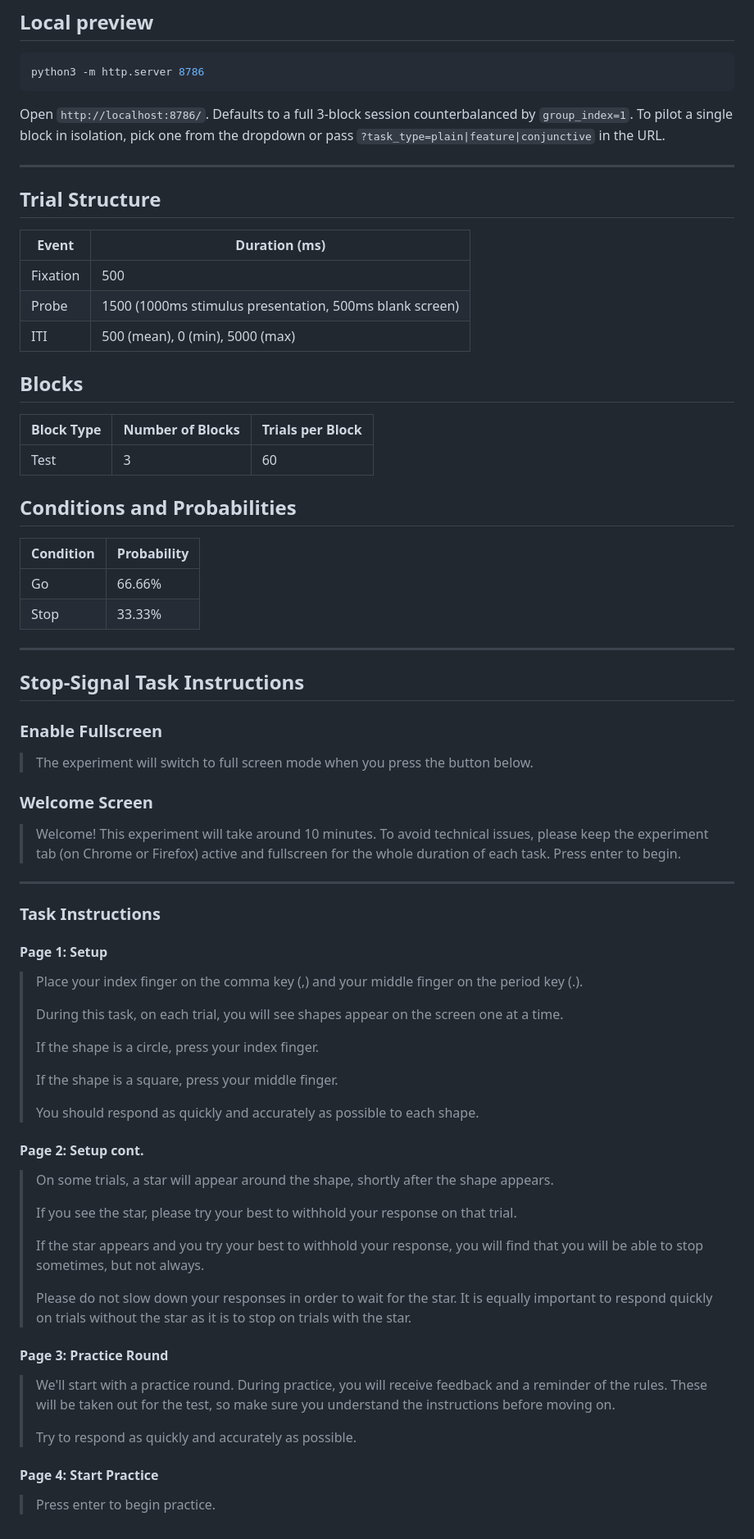
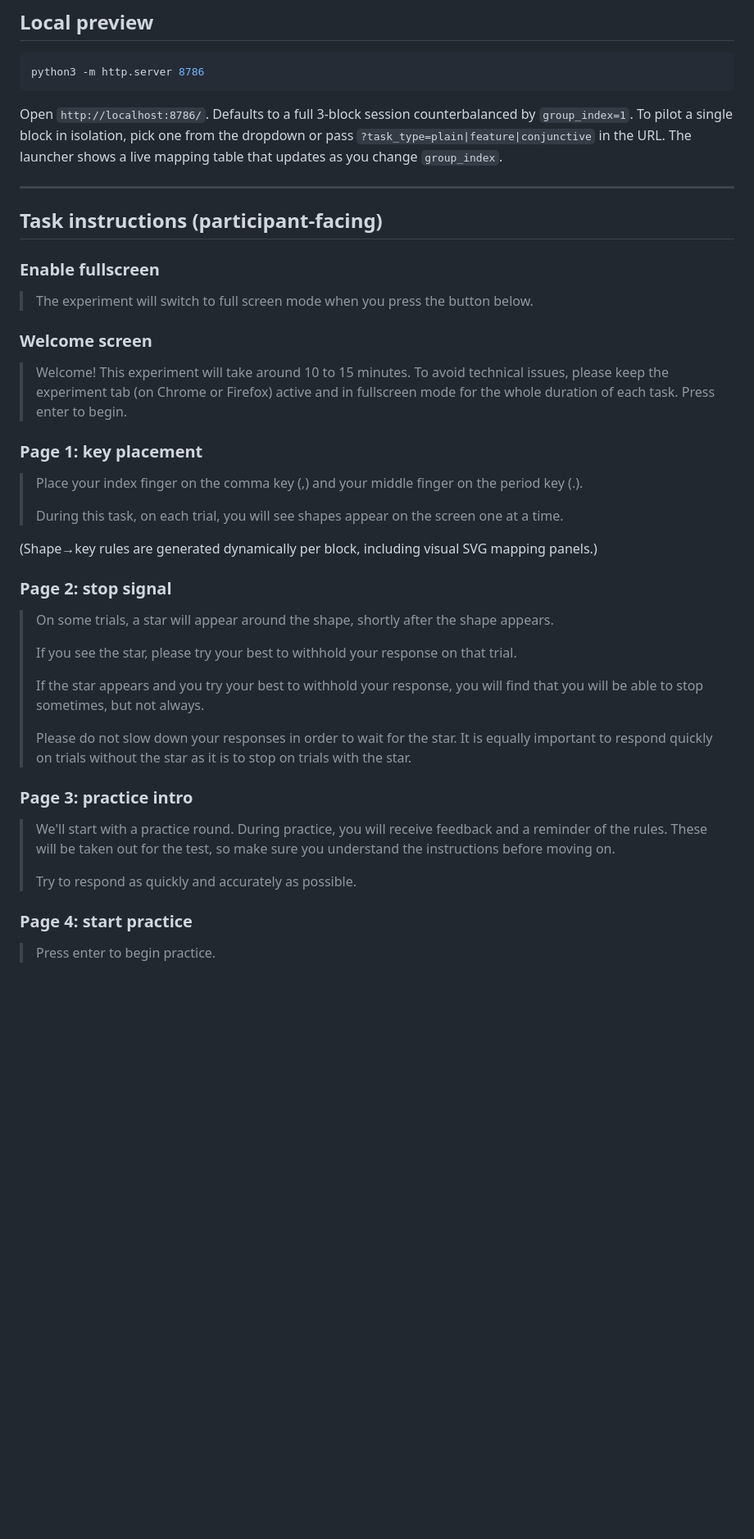
Before and after one commit to lynde-wolf/feature-stop-task, a Markdown page: README.md, the part around one of its changes. Shown at 82% size. GitHub-like rendering; blank space fills up the shorter version.

```diff
--- a/README.md
+++ b/README.md
@@ -60,75 +144,57 @@ python3 -m http.server 8786
 
 Open `http://localhost:8786/`. Defaults to a full 3-block session counterbalanced
 by `group_index=1`. To pilot a single block in isolation, pick one from the
-dropdown or pass `?task_type=plain|feature|conjunctive` in the URL.
+dropdown or pass `?task_type=plain|feature|conjunctive` in the URL. The launcher
+shows a live mapping table that updates as you change `group_index`.
 
 ---
 
-## Trial Structure
+## Task instructions (participant-facing)
 
-| Event    | Duration (ms)                                           |
-| -------- | ------------------------------------------------------- |
-| Fixation | 500                                                     |
-| Probe    | 1500 (1000ms stimulus presentation, 500ms blank screen) |
-| ITI      | 500 (mean), 0 (min), 5000 (max)                         |
-
-## Blocks
-
-| Block Type | Number of Blocks | Trials per Block |
-| ---------- | ---------------- | ---------------- |
-| Test       | 3                | 60               |
-
-## Conditions and Probabilities
-
-| Condition | Probability |
-| --------- | ----------- |
-| Go        | 66.66%      |
-| Stop      | 33.33%      |
-
----
-
-## Stop-Signal Task Instructions
-
-### Enable Fullscreen
+### Enable fullscreen
 
 > The experiment will switch to full screen mode when you press the button below.
 
-### Welcome Screen
+### Welcome screen
 
-> Welcome! This experiment will take around 10 minutes. To avoid technical issues, please keep the experiment tab (on Chrome or Firefox) active and fullscreen for the whole duration of each task. Press enter to begin.
+> Welcome! This experiment will take around 10 to 15 minutes. To avoid technical
+> issues, please keep the experiment tab (on Chrome or Firefox) active and in
+> fullscreen mode for the whole duration of each task. Press enter to begin.
 
----
+### Page 1: key placement
 
-### Task Instructions
+> Place your index finger on the comma key (,) and your middle finger on the
+> period key (.).
+>
+> During this task, on each trial, you will see shapes appear on the screen one
+> at a time.
 
-#### Page 1: Setup
+(Shape→key rules are generated dynamically per block, including visual SVG
+mapping panels.)
 
-> Place your index finger on the comma key (,) and your middle finger on the period key (.).
+### Page 2: stop signal
+
+> On some trials, a star will appear around the shape, shortly after the shape
+> appears.
 >
-> During this task, on each trial, you will see shapes appear on the screen one at a time.
+> If you see the star, please try your best to withhold your response on that
+> trial.
 >
-> If the shape is a circle, press your index finger.
+> If the star appears and you try your best to withhold your response, you will
+> find that you will be able to stop sometimes, but not always.
 >
-> If the shape is a square, press your middle finger.
->
-> You should respond as quickly and accurately as possible to each shape.
+> Please do not slow down your responses in order to wait for the star. It is
+> equally important to respond quickly on trials without the star as it is to
+> stop on trials with the star.
 
-#### Page 2: Setup cont.
+### Page 3: practice intro
 
-> On some trials, a star will appear around the shape, shortly after the shape appears.
->
-> If you see the star, please try your best to withhold your response on that trial.
->
-> If the star appears and you try your best to withhold your response, you will find that you will be able to stop sometimes, but not always.
->
-> Please do not slow down your responses in order to wait for the star. It is equally important to respond quickly on trials without the star as it is to stop on trials with the star.
-
-#### Page 3: Practice Round
-
-> We'll start with a practice round. During practice, you will receive feedback and a reminder of the rules. These will be taken out for the test, so make sure you understand the instructions before moving on.
+> We'll start with a practice round. During practice, you will receive feedback
+> and a reminder of the rules. These will be taken out for the test, so make
+> sure you understand the instructions before moving on.
 >
 > Try to respond as quickly and accurately as possible.
 
-#### Page 4: Start Practice
+### Page 4: start practice
 
 > Press enter to begin practice.
```
Also changed, not shown: other parts of README.md (+104 -20 lines).
